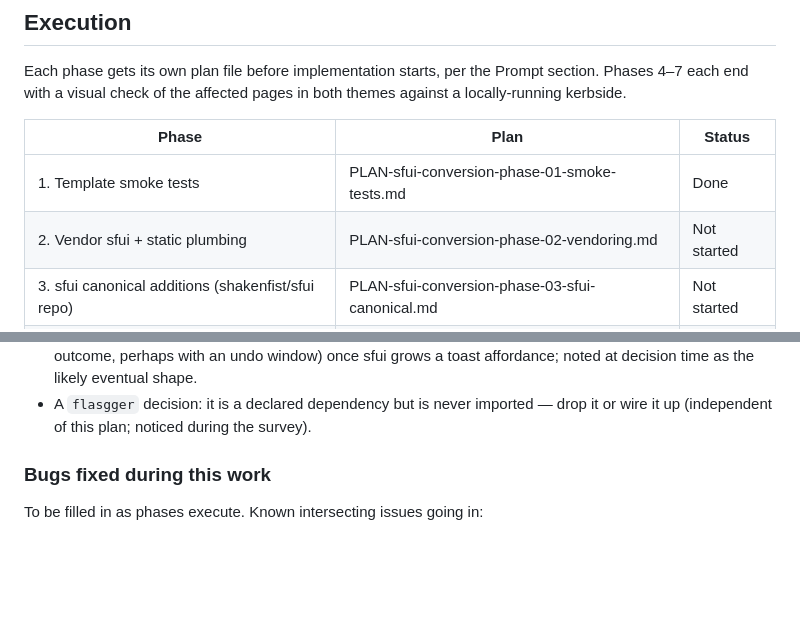
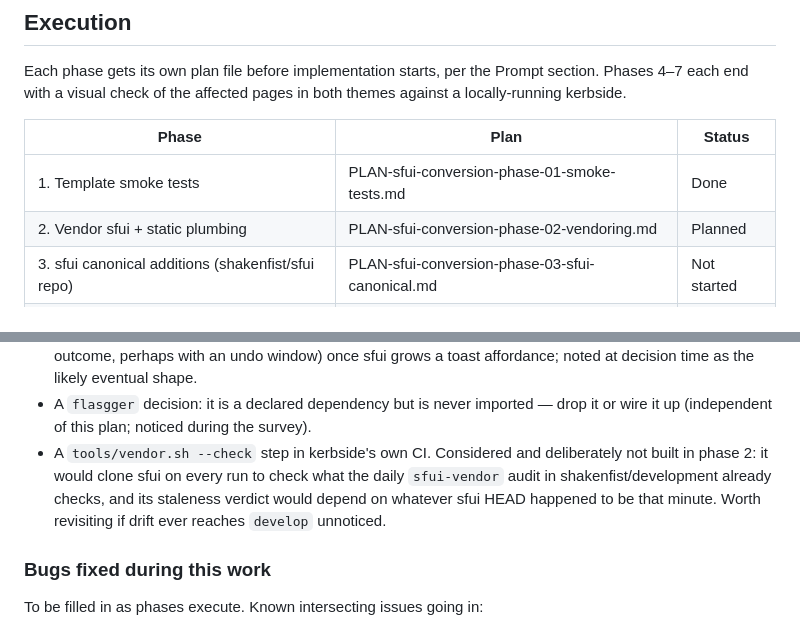
Before and after one commit to shakenfist/kerbside, a Markdown page: docs/plans/PLAN-sfui-conversion.md, 2 parts joined by grey strips. Drawn GitHub-style; blank space fills up the shorter version.

```diff
--- a/docs/plans/PLAN-sfui-conversion.md
+++ b/docs/plans/PLAN-sfui-conversion.md
@@ -231,7 +231,7 @@ locally-running kerbside.
 | Phase | Plan | Status |
 |-------|------|--------|
 | 1. Template smoke tests | PLAN-sfui-conversion-phase-01-smoke-tests.md | Done |
-| 2. Vendor sfui + static plumbing | PLAN-sfui-conversion-phase-02-vendoring.md | Not started |
+| 2. Vendor sfui + static plumbing | PLAN-sfui-conversion-phase-02-vendoring.md | Planned |
 | 3. sfui canonical additions (shakenfist/sfui repo) | PLAN-sfui-conversion-phase-03-sfui-canonical.md | Not started |
 | 4. New base + login page | PLAN-sfui-conversion-phase-04-base-login.md | Not started |
 | 5. Consoles page | PLAN-sfui-conversion-phase-05-consoles.md | Not started |
@@ -560,6 +560,13 @@ implemented because the following statements will be true:
 * A `flasgger` decision: it is a declared dependency but
   is never imported — drop it or wire it up (independent
   of this plan; noticed during the survey).
+* A `tools/vendor.sh --check` step in kerbside's own CI.
+  Considered and deliberately not built in phase 2: it
+  would clone sfui on every run to check what the daily
+  `sfui-vendor` audit in shakenfist/development already
+  checks, and its staleness verdict would depend on
+  whatever sfui HEAD happened to be that minute. Worth
+  revisiting if drift ever reaches `develop` unnoticed.
 
 ### Bugs fixed during this work
 
```
Also changed, not shown: docs/plans/PLAN-sfui-conversion-phase-02-vendoring.md (added, +243 -0 lines), docs/plans/index.md (+1 -1 lines).
